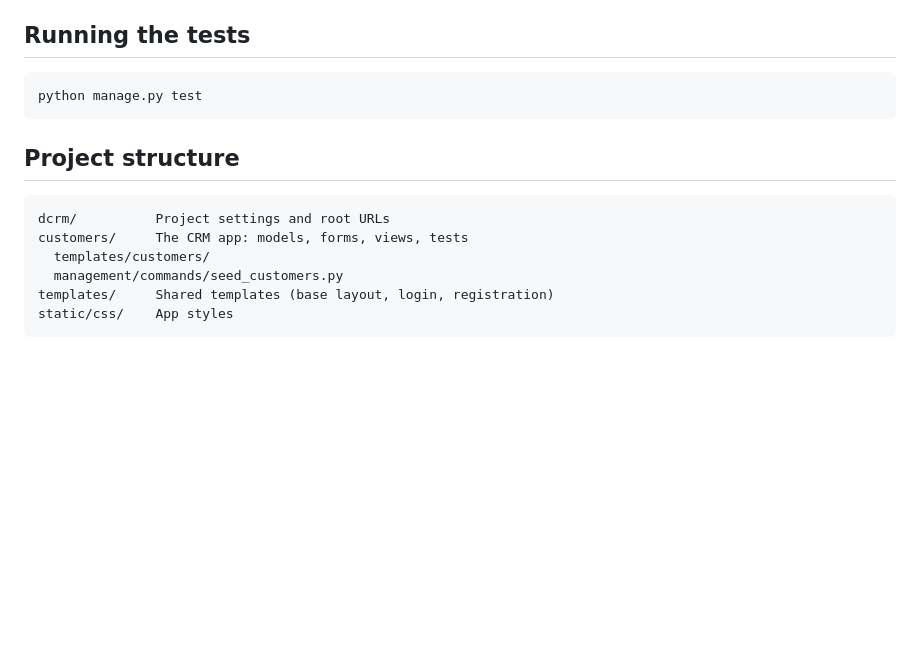
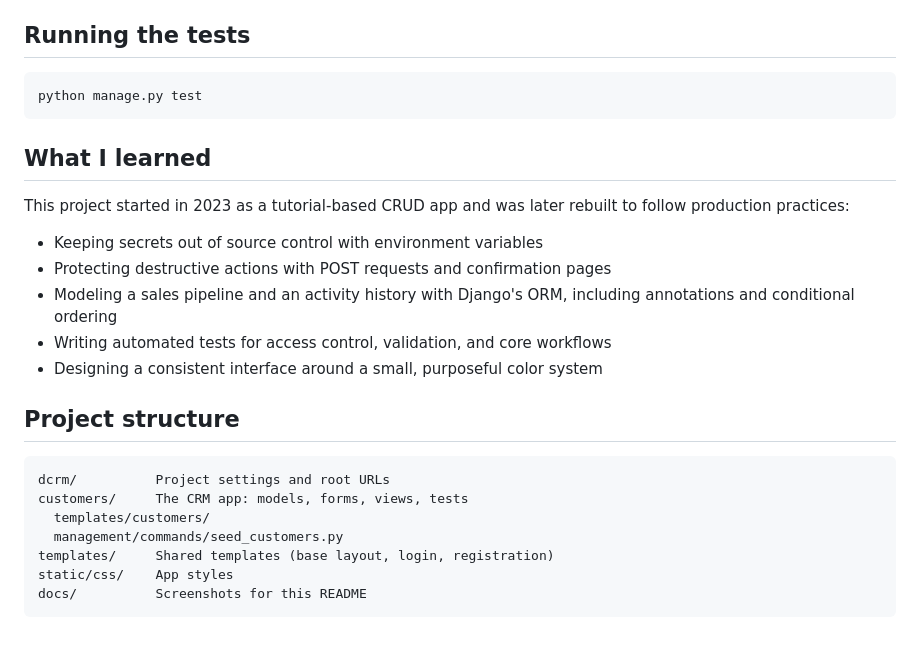
Before and after one commit to DiogoS7/Django-CRM, a Markdown page: README.md, the part around the change printed below. GitHub-like rendering; blank space fills up the shorter version.

````diff
--- a/README.md
+++ b/README.md
@@ -81,6 +93,16 @@ Settings are read from a `.env` file in the project root. See `.env.example` for
 python manage.py test
 ```
 
+## What I learned
+
+This project started in 2023 as a tutorial-based CRUD app and was later rebuilt to follow production practices:
+
+- Keeping secrets out of source control with environment variables
+- Protecting destructive actions with POST requests and confirmation pages
+- Modeling a sales pipeline and an activity history with Django's ORM, including annotations and conditional ordering
+- Writing automated tests for access control, validation, and core workflows
+- Designing a consistent interface around a small, purposeful color system
+
 ## Project structure
 
 ```
@@ -90,4 +112,5 @@ customers/     The CRM app: models, forms, views, tests
   management/commands/seed_customers.py
 templates/     Shared templates (base layout, login, registration)
 static/css/    App styles
+docs/          Screenshots for this README
 ```
````
Also changed, not shown: other parts of README.md (+13 -1 lines), docs/screenshots/customer.png (added), docs/screenshots/customers.png (added), docs/screenshots/edit.png (added), docs/screenshots/home.png (added), docs/screenshots/login.png (added).
